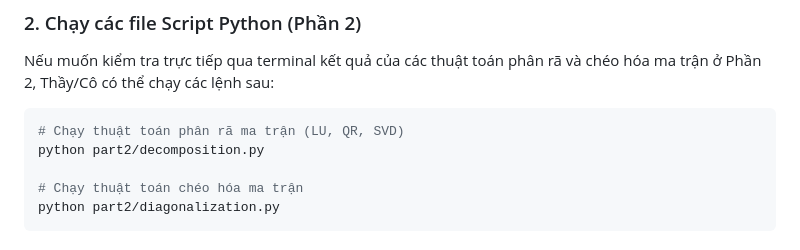
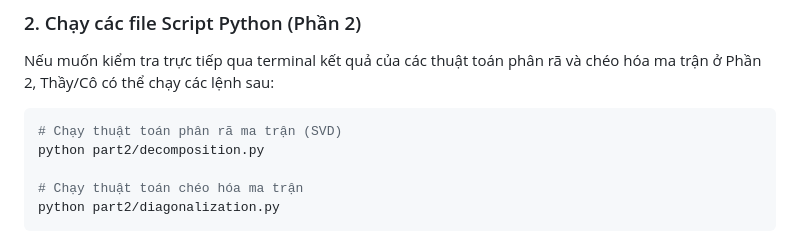
Before and after one commit to ChickenDev-cyber/Project1_TUDTK, a Markdown page: README.md, the part around one of its changes. Rendered like a GitHub page.

Commit message:
[UPDATE] readmee

````diff
--- a/README.md
+++ b/README.md
@@ -76,7 +78,7 @@ Cách nhanh nhất để kiểm tra là sử dụng các file **Jupyter Notebook
 ### 2. Chạy các file Script Python (Phần 2)
 Nếu muốn kiểm tra trực tiếp qua terminal kết quả của các thuật toán phân rã và chéo hóa ma trận ở Phần 2, Thầy/Cô có thể chạy các lệnh sau:
 ```bash
-# Chạy thuật toán phân rã ma trận (LU, QR, SVD)
+# Chạy thuật toán phân rã ma trận (SVD)
 python part2/decomposition.py
 
 # Chạy thuật toán chéo hóa ma trận
````
Also changed, not shown: other parts of README.md (+3 -1 lines).
